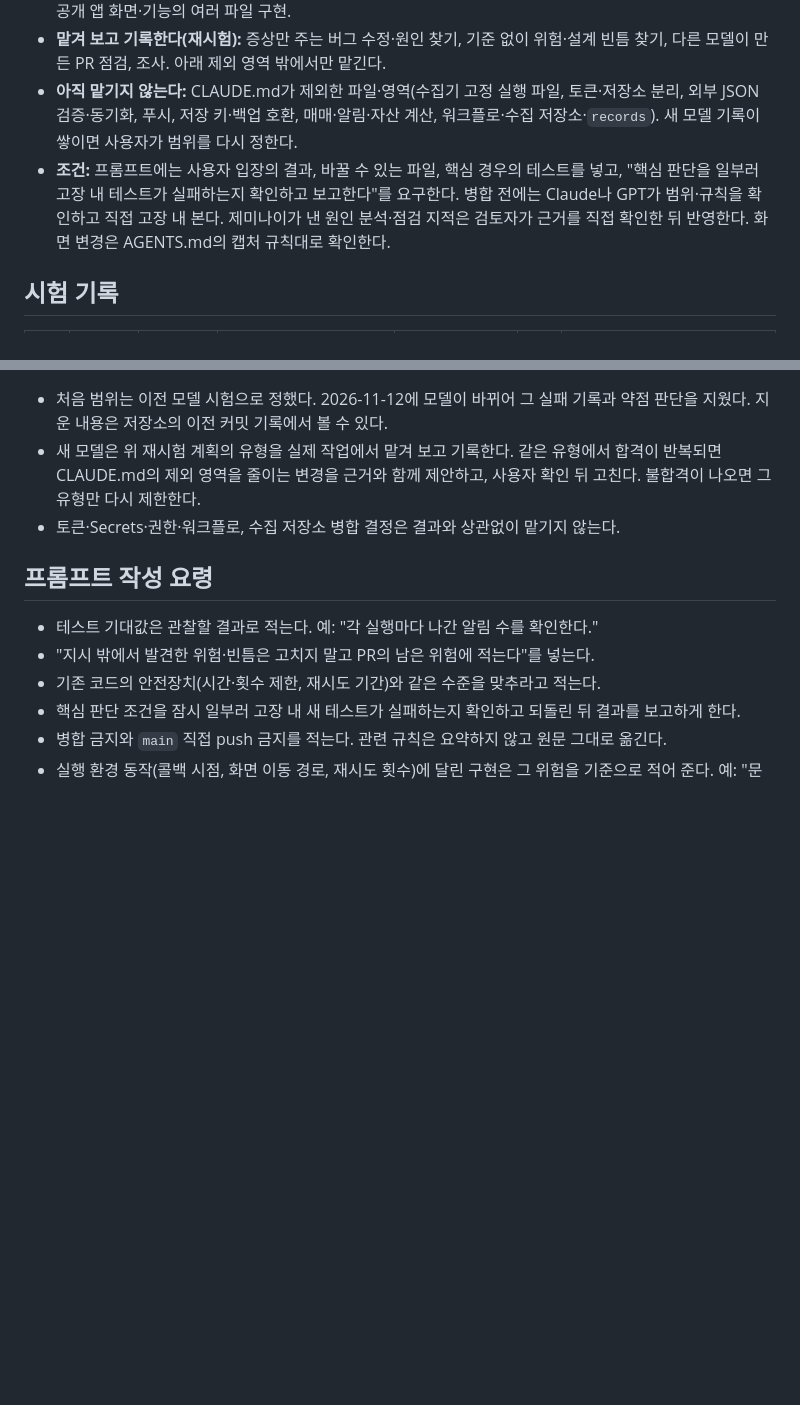
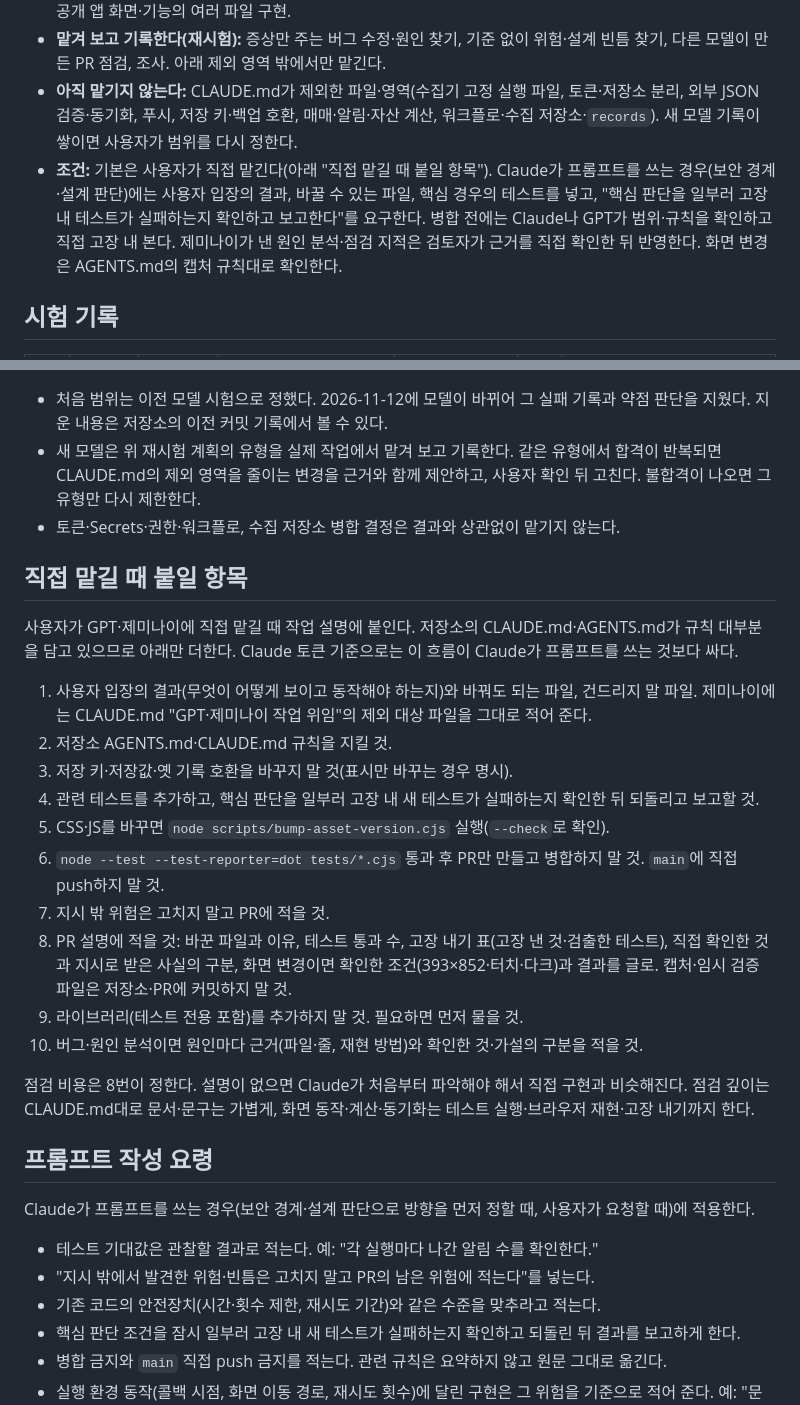
Before and after one commit to oax2310-blip/etf-planner, a Markdown page: docs/gemini-delegation.md, 2 parts joined by grey strips. GitHub-like rendering; blank space fills up the shorter version.

Commit message:
docs: 위임 기본 흐름을 사용자 직접 위임·Claude 선별 점검으로 변경
- CLAUDE.md 위임 절: Claude 토큰만 기준, 사용자가 직접 맡기고 PR 설명으로 점검, Claude 방향 제시는 보안 경계·설계 판단만, 원인 분석은 근거 보고 뒤 확인, 점검 깊이 기준
- docs/gemini-delegation.md: 직접 맡길 때 붙일 항목 10개 추가, 프롬프트 작성 요령의 적용 범위 명시

Co-Authored-By: Claude Fable 5.1 <noreply@anthropic.com>
Claude-Session: https://claude.ai/code/session_01Ek3VF4b6AKvfRQ3bRXEW8c

```diff
--- a/docs/gemini-delegation.md
+++ b/docs/gemini-delegation.md
@@ -10,7 +10,7 @@
 - **맡긴다:** 문서·문구·주석 정리(기준이 되는 사실을 주고 어긋난 곳은 보고하게 한다), 정해진 파일의 기계적 수정, 공개 앱 화면·기능의 여러 파일 구현.
 - **맡겨 보고 기록한다(재시험):** 증상만 주는 버그 수정·원인 찾기, 기준 없이 위험·설계 빈틈 찾기, 다른 모델이 만든 PR 점검, 조사. 아래 제외 영역 밖에서만 맡긴다.
 - **아직 맡기지 않는다:** CLAUDE.md가 제외한 파일·영역(수집기 고정 실행 파일, 토큰·저장소 분리, 외부 JSON 검증·동기화, 푸시, 저장 키·백업 호환, 매매·알림·자산 계산, 워크플로·수집 저장소·`records`). 새 모델 기록이 쌓이면 사용자가 범위를 다시 정한다.
-- **조건:** 프롬프트에는 사용자 입장의 결과, 바꿀 수 있는 파일, 핵심 경우의 테스트를 넣고, "핵심 판단을 일부러 고장 내 테스트가 실패하는지 확인하고 보고한다"를 요구한다. 병합 전에는 Claude나 GPT가 범위·규칙을 확인하고 직접 고장 내 본다. 제미나이가 낸 원인 분석·점검 지적은 검토자가 근거를 직접 확인한 뒤 반영한다. 화면 변경은 AGENTS.md의 캡처 규칙대로 확인한다.
+- **조건:** 기본은 사용자가 직접 맡긴다(아래 "직접 맡길 때 붙일 항목"). Claude가 프롬프트를 쓰는 경우(보안 경계·설계 판단)에는 사용자 입장의 결과, 바꿀 수 있는 파일, 핵심 경우의 테스트를 넣고, "핵심 판단을 일부러 고장 내 테스트가 실패하는지 확인하고 보고한다"를 요구한다. 병합 전에는 Claude나 GPT가 범위·규칙을 확인하고 직접 고장 내 본다. 제미나이가 낸 원인 분석·점검 지적은 검토자가 근거를 직접 확인한 뒤 반영한다. 화면 변경은 AGENTS.md의 캡처 규칙대로 확인한다.
 
 ## 시험 기록
 
@@ -72,7 +72,26 @@
 - 새 모델은 위 재시험 계획의 유형을 실제 작업에서 맡겨 보고 기록한다. 같은 유형에서 합격이 반복되면 CLAUDE.md의 제외 영역을 줄이는 변경을 근거와 함께 제안하고, 사용자 확인 뒤 고친다. 불합격이 나오면 그 유형만 다시 제한한다.
 - 토큰·Secrets·권한·워크플로, 수집 저장소 병합 결정은 결과와 상관없이 맡기지 않는다.
 
+## 직접 맡길 때 붙일 항목
+
+사용자가 GPT·제미나이에 직접 맡길 때 작업 설명에 붙인다. 저장소의 CLAUDE.md·AGENTS.md가 규칙 대부분을 담고 있으므로 아래만 더한다. Claude 토큰 기준으로는 이 흐름이 Claude가 프롬프트를 쓰는 것보다 싸다.
+
+1. 사용자 입장의 결과(무엇이 어떻게 보이고 동작해야 하는지)와 바꿔도 되는 파일, 건드리지 말 파일. 제미나이에는 CLAUDE.md "GPT·제미나이 작업 위임"의 제외 대상 파일을 그대로 적어 준다.
+2. 저장소 AGENTS.md·CLAUDE.md 규칙을 지킬 것.
+3. 저장 키·저장값·옛 기록 호환을 바꾸지 말 것(표시만 바꾸는 경우 명시).
+4. 관련 테스트를 추가하고, 핵심 판단을 일부러 고장 내 새 테스트가 실패하는지 확인한 뒤 되돌리고 보고할 것.
+5. CSS·JS를 바꾸면 `node scripts/bump-asset-version.cjs` 실행(`--check`로 확인).
+6. `node --test --test-reporter=dot tests/*.cjs` 통과 후 PR만 만들고 병합하지 말 것. `main`에 직접 push하지 말 것.
+7. 지시 밖 위험은 고치지 말고 PR에 적을 것.
+8. PR 설명에 적을 것: 바꾼 파일과 이유, 테스트 통과 수, 고장 내기 표(고장 낸 것·검출한 테스트), 직접 확인한 것과 지시로 받은 사실의 구분, 화면 변경이면 확인한 조건(393×852·터치·다크)과 결과를 글로. 캡처·임시 검증 파일은 저장소·PR에 커밋하지 말 것.
+9. 라이브러리(테스트 전용 포함)를 추가하지 말 것. 필요하면 먼저 물을 것.
+10. 버그·원인 분석이면 원인마다 근거(파일·줄, 재현 방법)와 확인한 것·가설의 구분을 적을 것.
+
+점검 비용은 8번이 정한다. 설명이 없으면 Claude가 처음부터 파악해야 해서 직접 구현과 비슷해진다. 점검 깊이는 CLAUDE.md대로 문서·문구는 가볍게, 화면 동작·계산·동기화는 테스트 실행·브라우저 재현·고장 내기까지 한다.
+
 ## 프롬프트 작성 요령
+
+Claude가 프롬프트를 쓰는 경우(보안 경계·설계 판단으로 방향을 먼저 정할 때, 사용자가 요청할 때)에 적용한다.
 
 - 테스트 기대값은 관찰할 결과로 적는다. 예: "각 실행마다 나간 알림 수를 확인한다."
 - "지시 밖에서 발견한 위험·빈틈은 고치지 말고 PR의 남은 위험에 적는다"를 넣는다.
```
Also changed, not shown: CLAUDE.md (+7 -3 lines).
